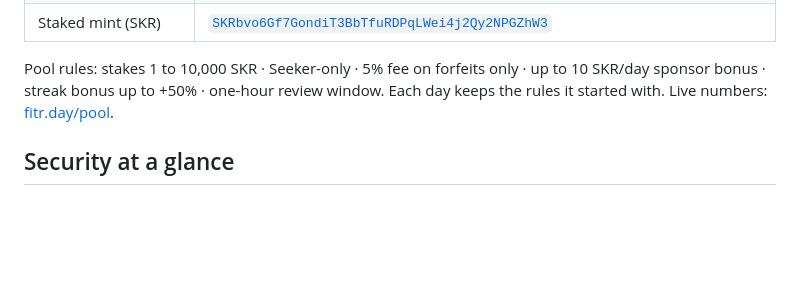
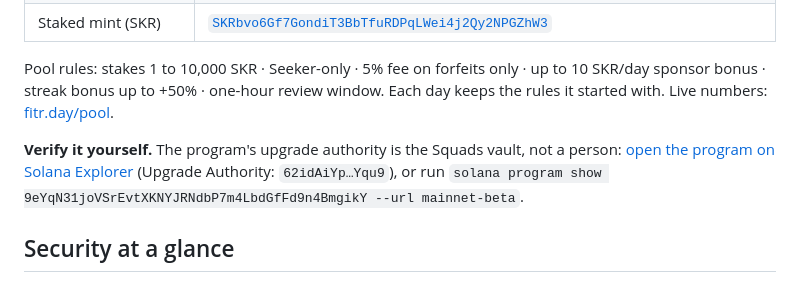
Before and after one commit to NetLayerLabs/Fitr, a Markdown page: README.md, the part around the change. GitHub-like rendering; blank space fills up the shorter version.

Commit message:
docs(readme): 'Verify it yourself': the program's upgrade authority is the Squads vault
A link to the program on Solana Explorer and the one-line 'solana program show'
check, so anyone can confirm no single key can upgrade the vault.

```diff
--- a/README.md
+++ b/README.md
@@ -144,6 +144,11 @@ Pool rules: stakes 1 to 10,000 SKR · Seeker-only · 5% fee on forfeits only ·
 sponsor bonus · streak bonus up to +50% · one-hour review window. Each day keeps the rules it
 started with. Live numbers: [fitr.day/pool](https://fitr.day/pool).
 
+**Verify it yourself.** The program's upgrade authority is the Squads vault, not a person:
+[open the program on Solana Explorer](https://explorer.solana.com/address/9eYqN31joVSrEvtXKNYJRNdbP7m4LbdGfFd9n4BmgikY)
+(Upgrade Authority: `62idAiYp…Yqu9`), or run
+`solana program show 9eYqN31joVSrEvtXKNYJRNdbP7m4LbdGfFd9n4BmgikY --url mainnet-beta`.
+
 ## Security at a glance
 
 - **No single key controls the money.** The program's upgrade authority and the pool's admin
```
